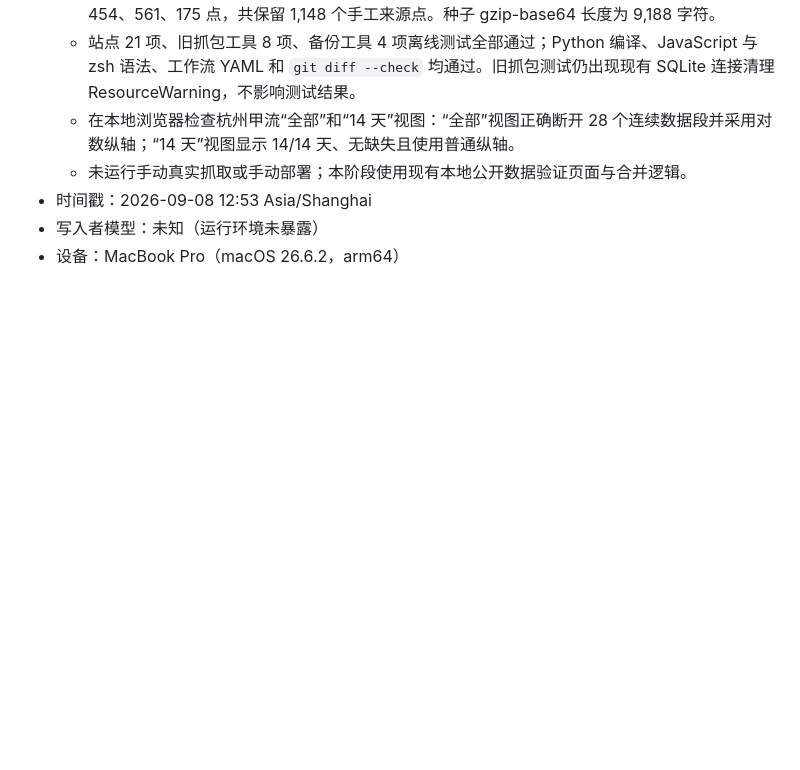
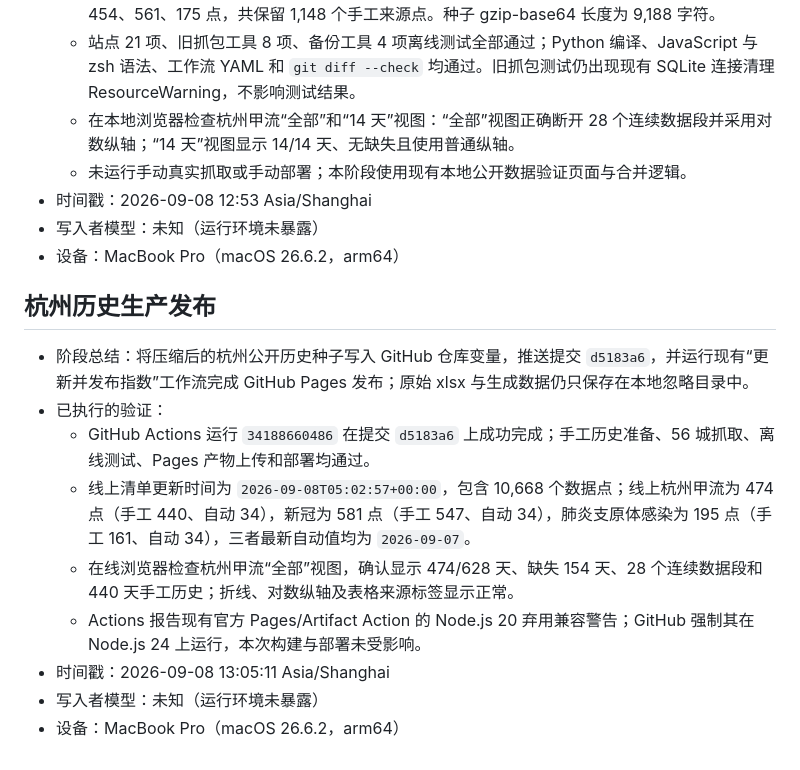
Before and after one commit to watice555/meituan-infection-index, a Markdown page: IMPLEMENTATION_LOG.md, the part around the change. GitHub-like rendering; blank space fills up the shorter version.

Commit message:
Record Hangzhou history deployment

```diff
--- a/IMPLEMENTATION_LOG.md
+++ b/IMPLEMENTATION_LOG.md
@@ -57,3 +57,15 @@
 - 时间戳：2026-09-08 12:53 Asia/Shanghai
 - 写入者模型：未知（运行环境未暴露）
 - 设备：MacBook Pro（macOS 26.6.2，arm64）
+
+## 杭州历史生产发布
+
+- 阶段总结：将压缩后的杭州公开历史种子写入 GitHub 仓库变量，推送提交 `d5183a6`，并运行现有“更新并发布指数”工作流完成 GitHub Pages 发布；原始 xlsx 与生成数据仍只保存在本地忽略目录中。
+- 已执行的验证：
+  - GitHub Actions 运行 `34188660486` 在提交 `d5183a6` 上成功完成；手工历史准备、56 城抓取、离线测试、Pages 产物上传和部署均通过。
+  - 线上清单更新时间为 `2026-09-08T05:02:57+00:00`，包含 10,668 个数据点；线上杭州甲流为 474 点（手工 440、自动 34），新冠为 581 点（手工 547、自动 34），肺炎支原体感染为 195 点（手工 161、自动 34），三者最新自动值均为 `2026-09-07`。
+  - 在线浏览器检查杭州甲流“全部”视图，确认显示 474/628 天、缺失 154 天、28 个连续数据段和 440 天手工历史；折线、对数纵轴及表格来源标签显示正常。
+  - Actions 报告现有官方 Pages/Artifact Action 的 Node.js 20 弃用兼容警告；GitHub 强制其在 Node.js 24 上运行，本次构建与部署未受影响。
+- 时间戳：2026-09-08 13:05:11 Asia/Shanghai
+- 写入者模型：未知（运行环境未暴露）
+- 设备：MacBook Pro（macOS 26.6.2，arm64）
```
